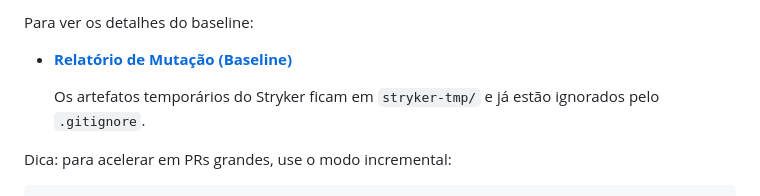
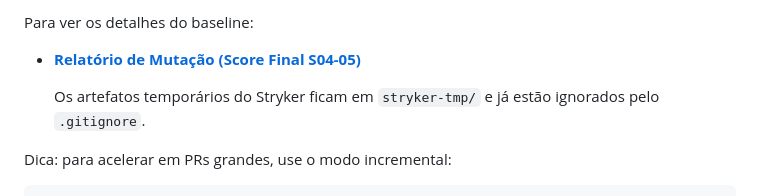
Before and after one commit to juniohenrique/ai-quality-engineering, a Markdown page: README.md, the part around the change. Drawn GitHub-style.

```diff
--- a/README.md
+++ b/README.md
@@ -295,7 +295,7 @@ Ao final, o Stryker:
 - cria um baseline em `docs/mutation-report.md` com score geral e arquivos problemáticos.
 
 Para ver os detalhes do baseline:
-- **[Relatório de Mutação (Baseline)](../docs/mutation-report.md)**
+- **[Relatório de Mutação (Score Final S04-05)](docs/mutation-report.md)**
 
     Os artefatos temporários do Stryker ficam em `stryker-tmp/` e já estão
     ignorados pelo `.gitignore`.
```
Also changed, not shown: docs/mutation-report.md (+55 -1 lines).
